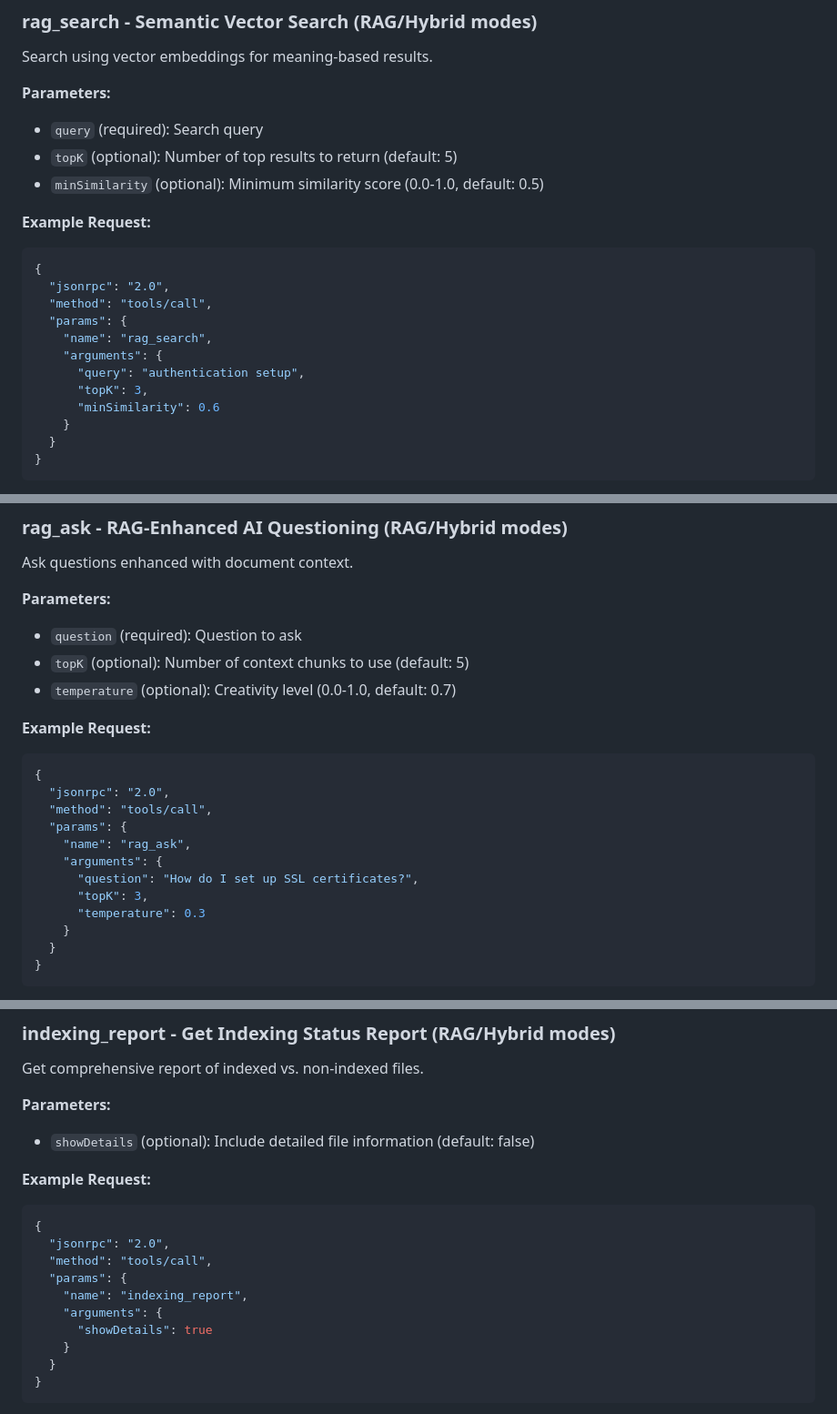
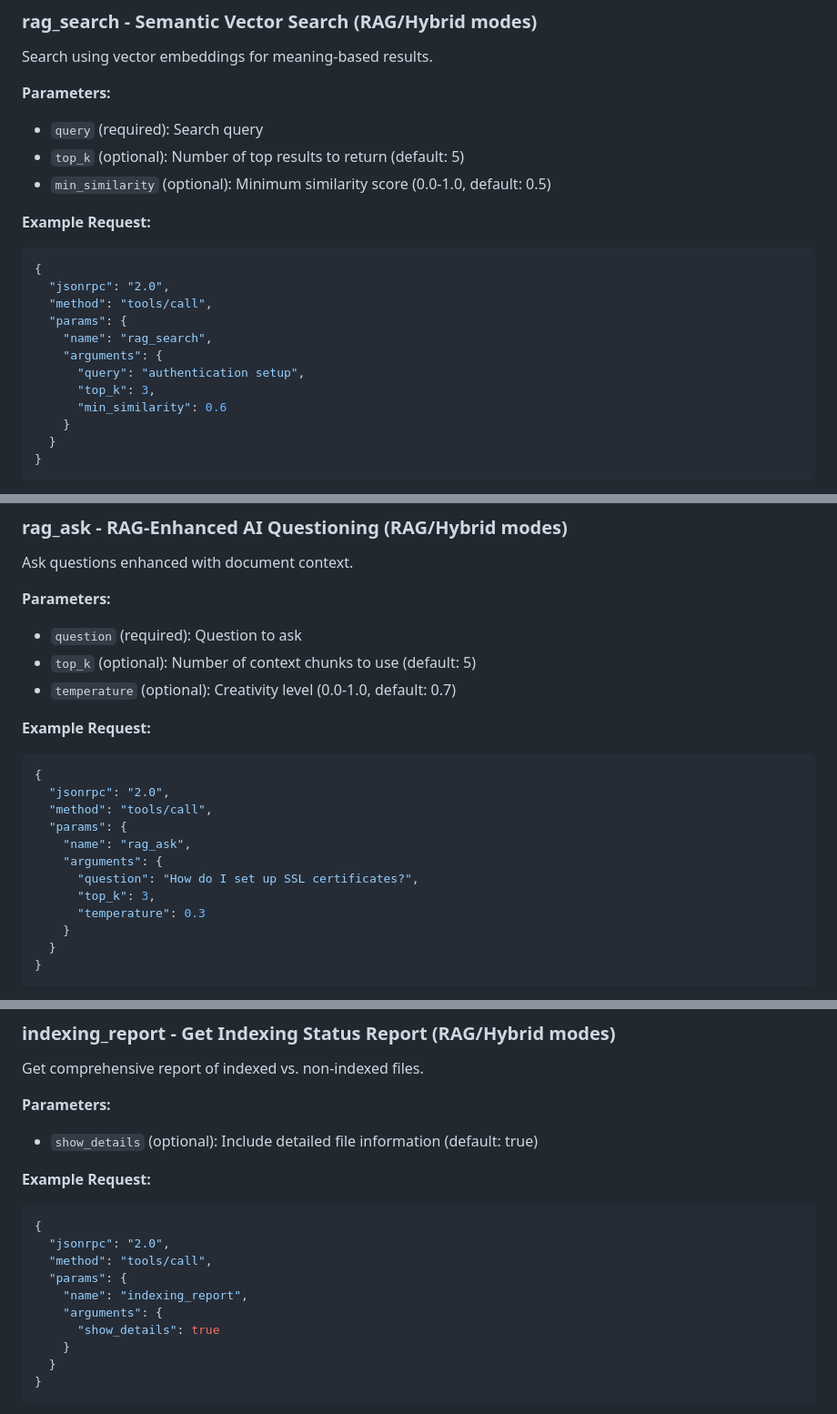
Before and after one commit to MikeCheel/HlpAI, a Markdown page: README-MCP.md, 3 parts joined by grey strips. Shown at 91% size. Drawn GitHub-style.

````diff
--- a/README-MCP.md
+++ b/README-MCP.md
@@ -426,8 +484,8 @@ Search using vector embeddings for meaning-based results.
 
 **Parameters:**
 - `query` (required): Search query
-- `topK` (optional): Number of top results to return (default: 5)
-- `minSimilarity` (optional): Minimum similarity score (0.0-1.0, default: 0.5)
+- `top_k` (optional): Number of top results to return (default: 5)
+- `min_similarity` (optional): Minimum similarity score (0.0-1.0, default: 0.5)
 
 **Example Request:**
 ```json
@@ -438,8 +496,8 @@ Search using vector embeddings for meaning-based results.
     "name": "rag_search",
     "arguments": {
       "query": "authentication setup",
-      "topK": 3,
-      "minSimilarity": 0.6
+      "top_k": 3,
+      "min_similarity": 0.6
     }
   }
 }
@@ -478,7 +536,7 @@ Ask questions enhanced with document context.
 
 **Parameters:**
 - `question` (required): Question to ask
-- `topK` (optional): Number of context chunks to use (default: 5)
+- `top_k` (optional): Number of context chunks to use (default: 5)
 - `temperature` (optional): Creativity level (0.0-1.0, default: 0.7)
 
 **Example Request:**
@@ -490,7 +548,7 @@ Ask questions enhanced with document context.
     "name": "rag_ask",
     "arguments": {
       "question": "How do I set up SSL certificates?",
-      "topK": 3,
+      "top_k": 3,
       "temperature": 0.3
     }
   }
@@ -554,7 +612,7 @@ Rebuild the vector store index.
 Get comprehensive report of indexed vs. non-indexed files.
 
 **Parameters:**
-- `showDetails` (optional): Include detailed file information (default: false)
+- `show_details` (optional): Include detailed file information (default: true)
 
 **Example Request:**
 ```json
@@ -564,7 +622,7 @@ Get comprehensive report of indexed vs. non-indexed files.
   "params": {
     "name": "indexing_report",
     "arguments": {
-      "showDetails": true
+      "show_details": true
     }
   }
 }
````
Also changed, not shown: other parts of README-MCP.md (+75 -17 lines), ai-todos.md (+1 -1 lines).
